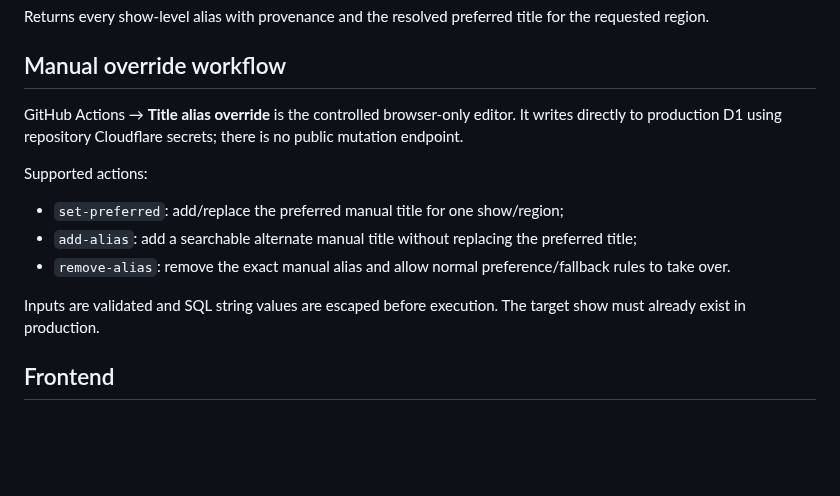
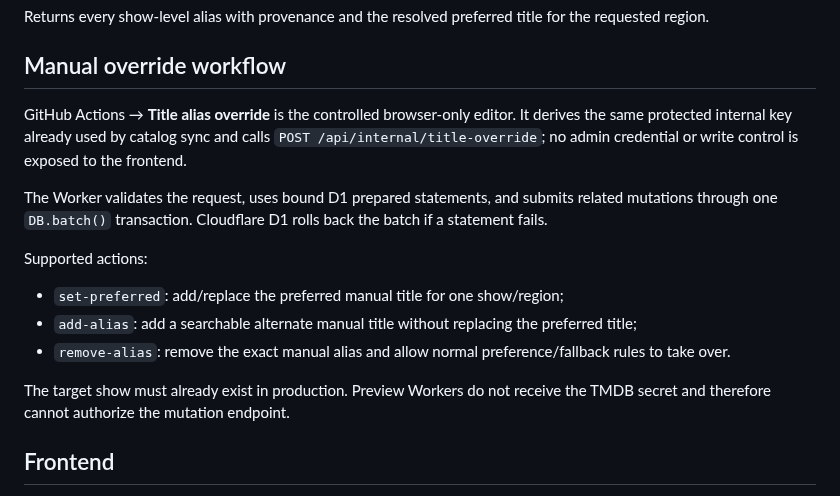
Before and after one commit to MaxYu725/Series-Hub, a Markdown page: docs/PHASE3_TITLES.md, the part around the change. GitHub-like rendering; blank space fills up the shorter version.

Commit message:
Phase 3A: document atomic title override path

```diff
--- a/docs/PHASE3_TITLES.md
+++ b/docs/PHASE3_TITLES.md
@@ -45,7 +45,9 @@ Returns every show-level alias with provenance and the resolved preferred title
 
 ## Manual override workflow
 
-GitHub Actions → **Title alias override** is the controlled browser-only editor. It writes directly to production D1 using repository Cloudflare secrets; there is no public mutation endpoint.
+GitHub Actions → **Title alias override** is the controlled browser-only editor. It derives the same protected internal key already used by catalog sync and calls `POST /api/internal/title-override`; no admin credential or write control is exposed to the frontend.
+
+The Worker validates the request, uses bound D1 prepared statements, and submits related mutations through one `DB.batch()` transaction. Cloudflare D1 rolls back the batch if a statement fails.
 
 Supported actions:
 
@@ -53,7 +55,7 @@ Supported actions:
 - `add-alias`: add a searchable alternate manual title without replacing the preferred title;
 - `remove-alias`: remove the exact manual alias and allow normal preference/fallback rules to take over.
 
-Inputs are validated and SQL string values are escaped before execution. The target show must already exist in production.
+The target show must already exist in production. Preview Workers do not receive the TMDB secret and therefore cannot authorize the mutation endpoint.
 
 ## Frontend
 
```
